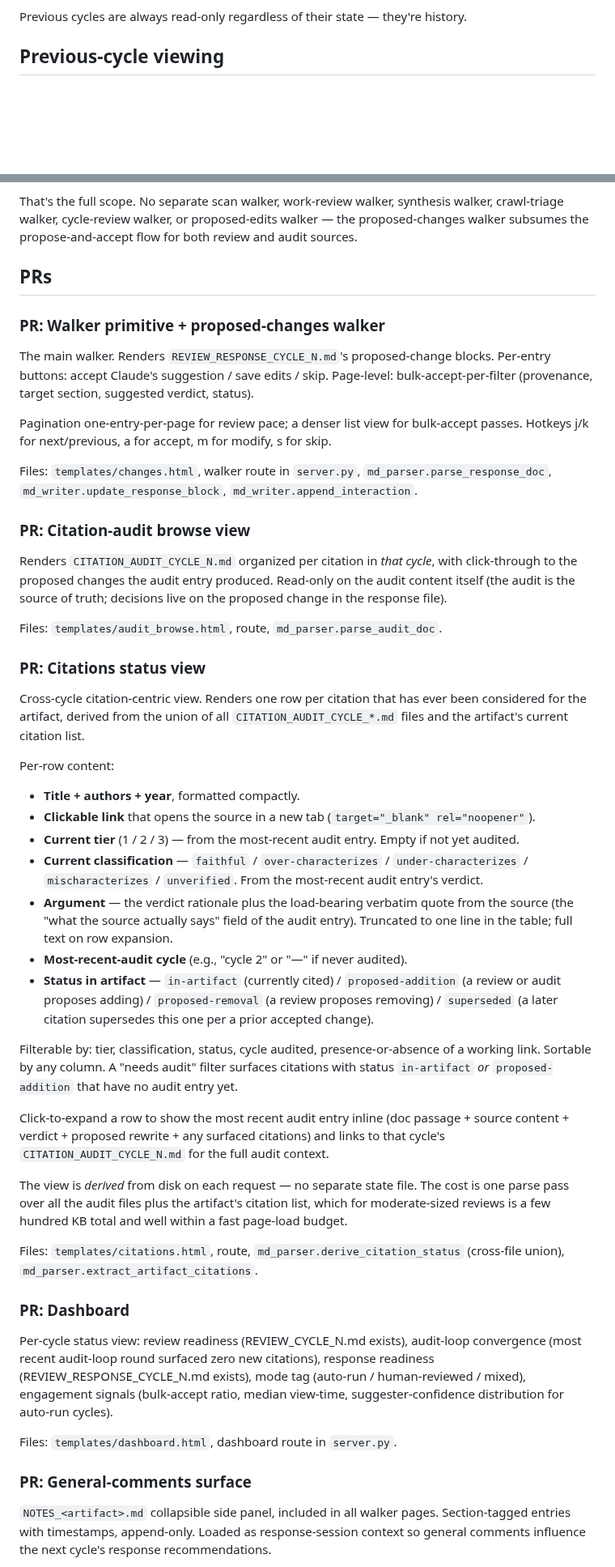
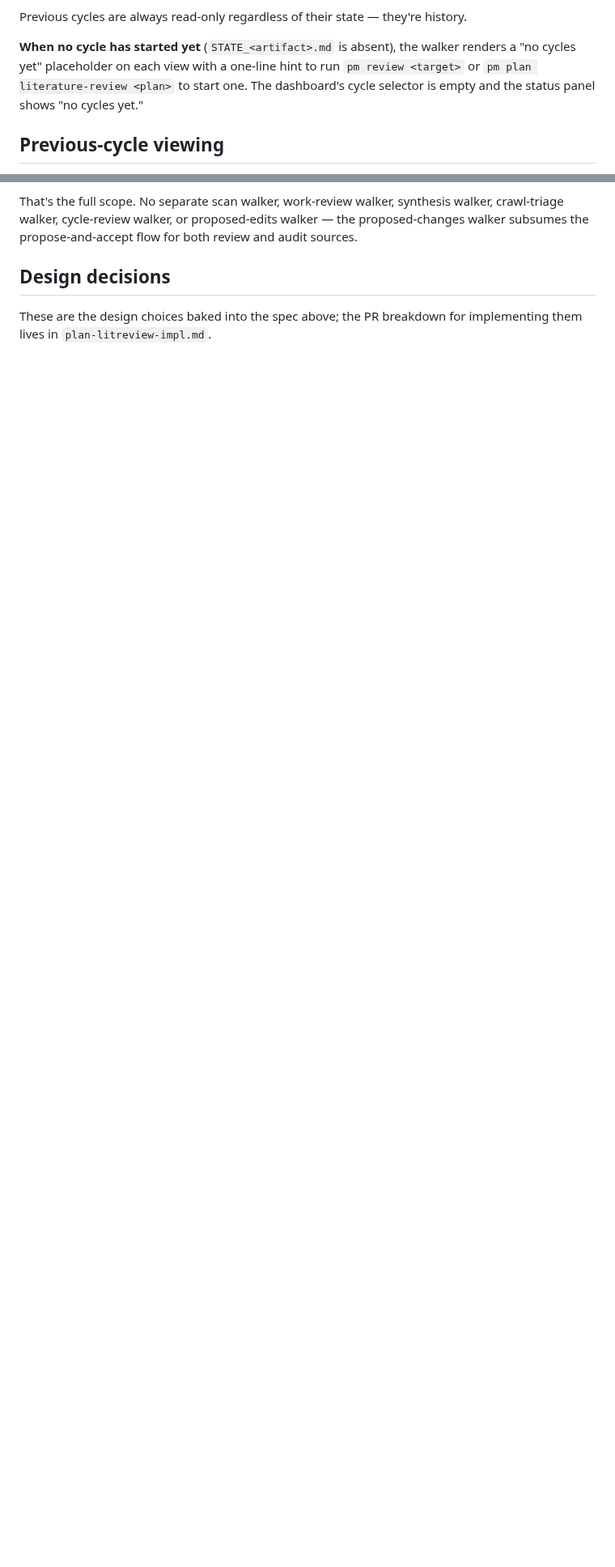
Before and after one commit to mjtomei/project_manager, a Markdown page: pm/plans/plan-litreview-ui.md, 2 parts joined by grey strips. Shown at 81% size. GitHub-like rendering; blank space fills up the shorter version.

```diff
--- a/pm/plans/plan-litreview-ui.md
+++ b/pm/plans/plan-litreview-ui.md
@@ -87,6 +87,8 @@ The phases:
 - **complete** — cycle archived. Read-only.
 
 Previous cycles are always read-only regardless of their state — they're history.
+
+**When no cycle has started yet** (`STATE_<artifact>.md` is absent), the walker renders a "no cycles yet" placeholder on each view with a one-line hint to run `pm review <target>` or `pm plan literature-review <plan>` to start one. The dashboard's cycle selector is empty and the status panel shows "no cycles yet."
 
 ## Previous-cycle viewing
 
@@ -150,50 +152,7 @@ Symmetrically, the session uses its own filesystem watch (its `watchdog`/`Bash`/
 
 That's the full scope. No separate scan walker, work-review walker, synthesis walker, crawl-triage walker, cycle-review walker, or proposed-edits walker — the proposed-changes walker subsumes the propose-and-accept flow for both review and audit sources.
 
-## PRs
+## Design decisions
 
-### PR: Walker primitive + proposed-changes walker
+These are the design choices baked into the spec above; the PR breakdown for implementing them lives in `plan-litreview-impl.md`.
 
-The main walker. Renders `REVIEW_RESPONSE_CYCLE_N.md`'s proposed-change blocks. Per-entry buttons: accept Claude's suggestion / save edits / skip. Page-level: bulk-accept-per-filter (provenance, target section, suggested verdict, status).
-
-Pagination one-entry-per-page for review pace; a denser list view for bulk-accept passes. Hotkeys j/k for next/previous, a for accept, m for modify, s for skip.
-
-Files: `templates/changes.html`, walker route in `server.py`, `md_parser.parse_response_doc`, `md_writer.update_response_block`, `md_writer.append_interaction`.
-
-### PR: Citation-audit browse view
-
-Renders `CITATION_AUDIT_CYCLE_N.md` organized per citation in *that cycle*, with click-through to the proposed changes the audit entry produced. Read-only on the audit content itself (the audit is the source of truth; decisions live on the proposed change in the response file).
-
-Files: `templates/audit_browse.html`, route, `md_parser.parse_audit_doc`.
-
-### PR: Citations status view
-
-Cross-cycle citation-centric view. Renders one row per citation that has ever been considered for the artifact, derived from the union of all `CITATION_AUDIT_CYCLE_*.md` files and the artifact's current citation list.
-
-Per-row content:
-- **Title + authors + year**, formatted compactly.
-- **Clickable link** that opens the source in a new tab (`target="_blank" rel="noopener"`).
-- **Current tier** (1 / 2 / 3) — from the most-recent audit entry. Empty if not yet audited.
-- **Current classification** — `faithful` / `over-characterizes` / `under-characterizes` / `mischaracterizes` / `unverified`. From the most-recent audit entry's verdict.
-- **Argument** — the verdict rationale plus the load-bearing verbatim quote from the source (the "what the source actually says" field of the audit entry). Truncated to one line in the table; full text on row expansion.
-- **Most-recent-audit cycle** (e.g., "cycle 2" or "—" if never audited).
-- **Status in artifact** — `in-artifact` (currently cited) / `proposed-addition` (a review or audit proposes adding) / `proposed-removal` (a review proposes removing) / `superseded` (a later citation supersedes this one per a prior accepted change).
-
-Filterable by: tier, classification, status, cycle audited, presence-or-absence of a working link. Sortable by any column. A "needs audit" filter surfaces citations with status `in-artifact` *or* `proposed-addition` that have no audit entry yet.
-
-Click-to-expand a row to show the most recent audit entry inline (doc passage + source content + verdict + proposed rewrite + any surfaced citations) and links to that cycle's `CITATION_AUDIT_CYCLE_N.md` for the full audit context.
-
-The view is *derived* from disk on each request — no separate state file. The cost is one parse pass over all the audit files plus the artifact's citation list, which for moderate-sized reviews is a few hundred KB total and well within a fast page-load budget.
-
-Files: `templates/citations.html`, route, `md_parser.derive_citation_status` (cross-file union), `md_parser.extract_artifact_citations`.
-
-### PR: Dashboard
-
-Per-cycle status view: review readiness (REVIEW_CYCLE_N.md exists), audit-loop convergence (most recent audit-loop round surfaced zero new citations), response readiness (REVIEW_RESPONSE_CYCLE_N.md exists), mode tag (auto-run / human-reviewed / mixed), engagement signals (bulk-accept ratio, median view-time, suggester-confidence distribution for auto-run cycles).
-
-Files: `templates/dashboard.html`, dashboard route in `server.py`.
-
-### PR: General-comments surface
-
-`NOTES_<artifact>.md` collapsible side panel, included in all walker pages. Section-tagged entries with timestamps, append-only. Loaded as response-session context so general comments influence the next cycle's response recommendations.
-
```
Also changed, not shown: other parts of pm/plans/plan-litreview-ui.md (+5 -29 lines), pm/plans/plan-litreview-impl.md (+2 -8 lines).
